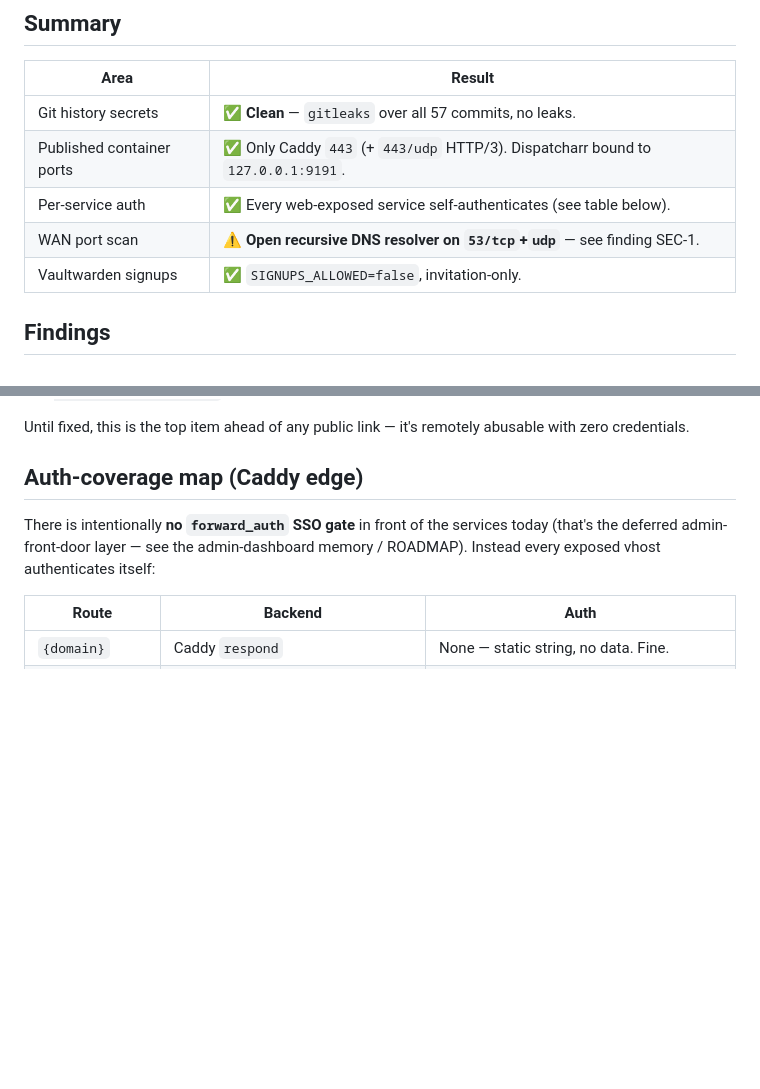
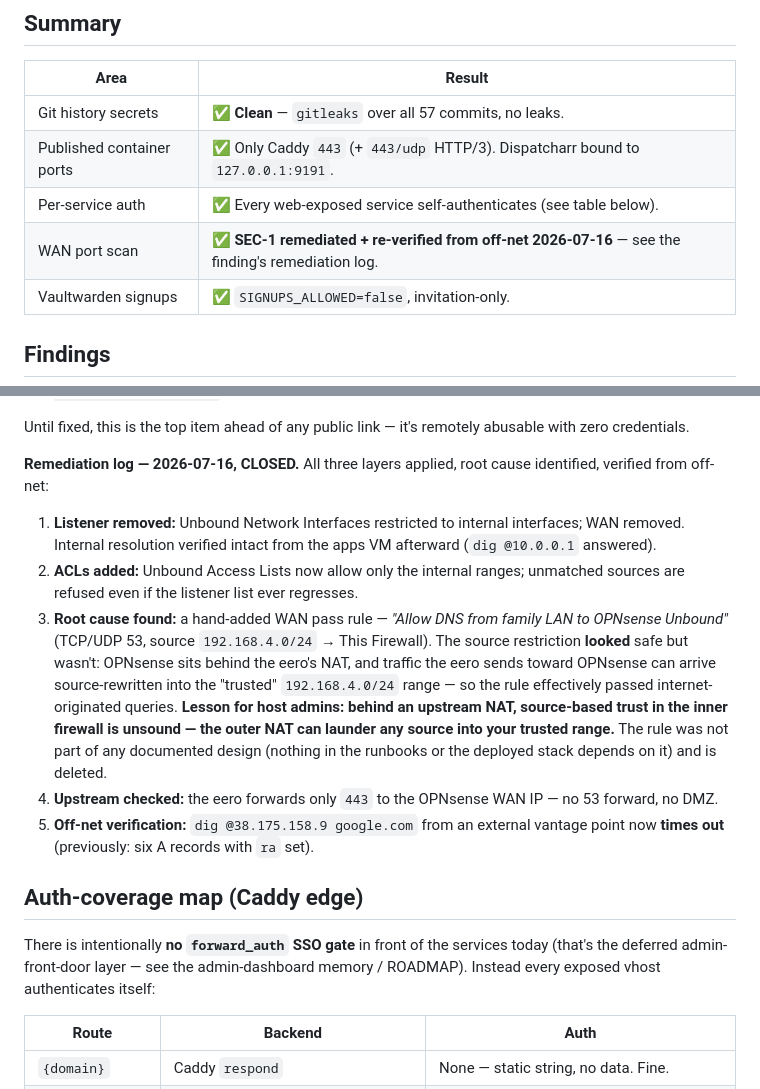
Before and after one commit to dustindoan/coralstack-infra, a Markdown page: docs/SECURITY_PASS.md, 2 parts joined by grey strips. GitHub-like rendering; blank space fills up the shorter version.

Commit message:
docs: SEC-1 remediated and re-verified — gate #7 closed
Three-layer fix applied 2026-07-16: Unbound WAN listener removed
(internal DNS verified intact from the apps VM), internal-only access
lists added, and the root-cause rule deleted — a hand-added WAN pass
rule ('Allow DNS from family LAN to OPNsense Unbound', source
192.168.4.0/24) whose source restriction was defeated by the upstream
eero NAT rewriting inbound sources into the trusted range. Eero
confirmed forwarding only 443. Off-net dig now times out (previously
answered with ra flag set).

Co-Authored-By: Claude Fable 5 <noreply@anthropic.com>

```diff
--- a/docs/SECURITY_PASS.md
+++ b/docs/SECURITY_PASS.md
@@ -12,7 +12,7 @@ internet can see and reach, plus a repo-history secrets audit.
 | Git history secrets | ✅ **Clean** — `gitleaks` over all 57 commits, no leaks. |
 | Published container ports | ✅ Only Caddy `443` (+ `443/udp` HTTP/3). Dispatcharr bound to `127.0.0.1:9191`. |
 | Per-service auth | ✅ Every web-exposed service self-authenticates (see table below). |
-| WAN port scan | ⚠️ **Open recursive DNS resolver on `53/tcp`+`udp`** — see finding SEC-1. |
+| WAN port scan | ✅ **SEC-1 remediated + re-verified from off-net 2026-07-16** — see the finding's remediation log. |
 | Vaultwarden signups | ✅ `SIGNUPS_ALLOWED=false`, invitation-only. |
 
 ## Findings
@@ -46,6 +46,29 @@ is already a documented compromise.
 
 Until fixed, this is the top item ahead of any public link — it's remotely
 abusable with zero credentials.
+
+**Remediation log — 2026-07-16, CLOSED.** All three layers applied, root cause
+identified, verified from off-net:
+
+1. **Listener removed:** Unbound Network Interfaces restricted to internal
+   interfaces; WAN removed. Internal resolution verified intact from the apps
+   VM afterward (`dig @10.0.0.1` answered).
+2. **ACLs added:** Unbound Access Lists now allow only the internal ranges;
+   unmatched sources are refused even if the listener list ever regresses.
+3. **Root cause found:** a hand-added WAN pass rule — *"Allow DNS from family
+   LAN to OPNsense Unbound"* (TCP/UDP 53, source `192.168.4.0/24` →
+   This Firewall). The source restriction **looked** safe but wasn't: OPNsense
+   sits behind the eero's NAT, and traffic the eero sends toward OPNsense can
+   arrive source-rewritten into the "trusted" `192.168.4.0/24` range — so the
+   rule effectively passed internet-originated queries. **Lesson for host
+   admins: behind an upstream NAT, source-based trust in the inner firewall is
+   unsound — the outer NAT can launder any source into your trusted range.**
+   The rule was not part of any documented design (nothing in the runbooks or
+   the deployed stack depends on it) and is deleted.
+4. **Upstream checked:** the eero forwards only `443` to the OPNsense WAN IP —
+   no 53 forward, no DMZ.
+5. **Off-net verification:** `dig @38.175.158.9 google.com` from an external
+   vantage point now **times out** (previously: six A records with `ra` set).
 
 ## Auth-coverage map (Caddy edge)
 
```
Also changed, not shown: docs/LAUNCH_BLOCKERS.md (+7 -6 lines).
